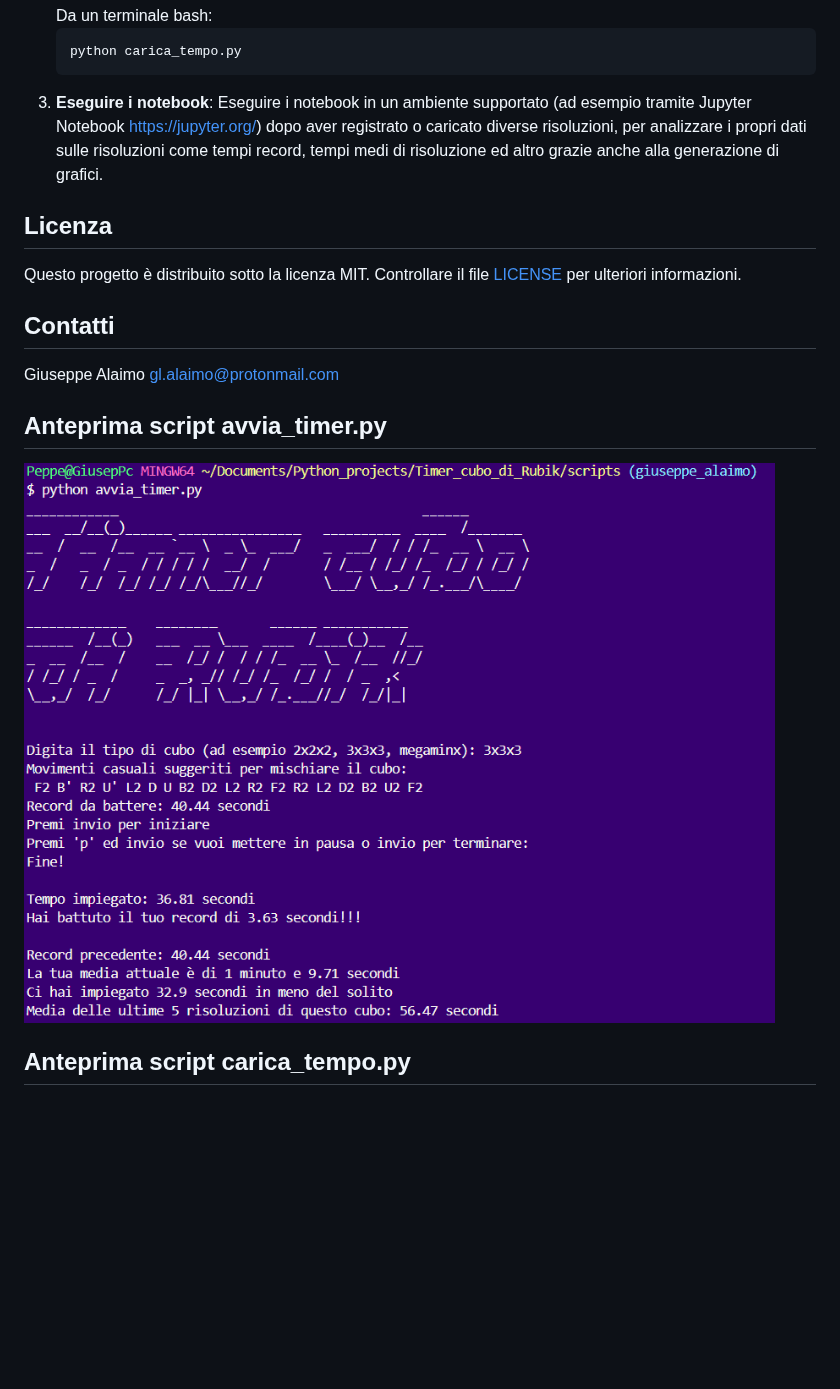
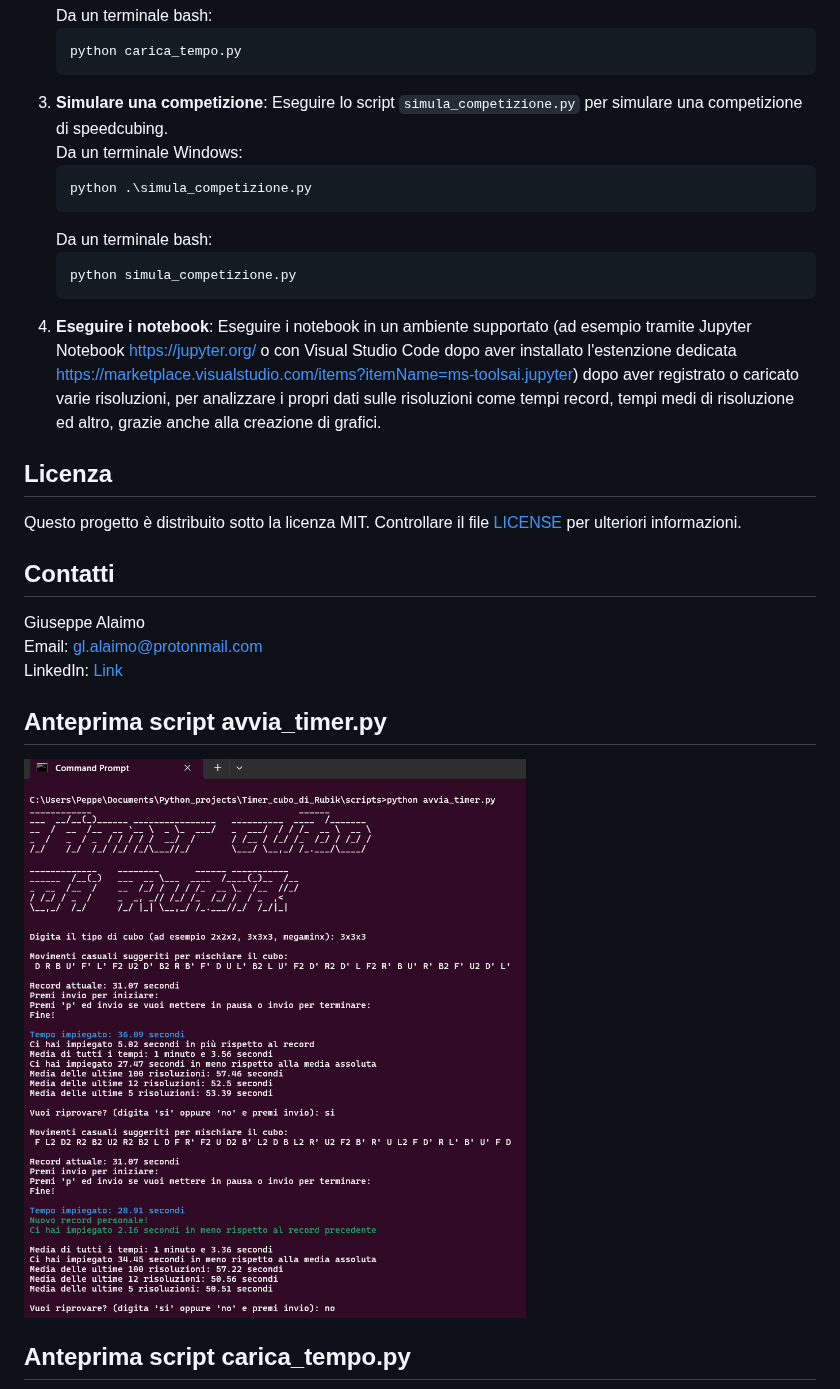
Before and after one commit to gl-alaimo/Timer_cubo_di_Rubik, a Markdown page: README.md, the part around one of its changes. Rendered like a GitHub page; pictures changed too: immagini/Anteprima_script_avvia_timer.png; blank space fills up the shorter version.

````diff
--- a/README.md
+++ b/README.md
@@ -40,14 +42,25 @@ Per prima cosa bisogna scaricare o clonare il progetto e poi andare nella cartel
    Da un terminale bash:
    ```
    python carica_tempo.py
-3. **Eseguire i notebook**:
-    Eseguire i notebook in un ambiente supportato (ad esempio tramite Jupyter Notebook https://jupyter.org/) dopo aver registrato o caricato diverse risoluzioni, per analizzare i propri dati sulle risoluzioni come tempi record, tempi medi di risoluzione ed altro grazie anche alla generazione di grafici.
+3. **Simulare una competizione**:
+    Eseguire lo script `simula_competizione.py` per simulare una competizione di speedcubing.<br>
+   Da un terminale Windows:
+   ```
+   python .\simula_competizione.py
+   ```
+   Da un terminale bash:
+   ```
+   python simula_competizione.py
+4. **Eseguire i notebook**:
+    Eseguire i notebook in un ambiente supportato (ad esempio tramite Jupyter Notebook https://jupyter.org/ o con Visual Studio Code dopo aver installato l'estenzione dedicata https://marketplace.visualstudio.com/items?itemName=ms-toolsai.jupyter) dopo aver registrato o caricato varie risoluzioni, per analizzare i propri dati sulle risoluzioni come tempi record, tempi medi di risoluzione ed altro, grazie anche alla creazione di grafici.
 
 ## Licenza
 Questo progetto è distribuito sotto la licenza MIT. Controllare il file <a href="LICENCE">LICENSE</a> per ulteriori informazioni.
 
 ## Contatti
-Giuseppe Alaimo gl.alaimo@protonmail.com
+Giuseppe Alaimo<br>
+Email: <a href="gl.alaimo@protonmail.com">gl.alaimo@protonmail.com</a><br>
+LinkedIn: <a href="https://www.linkedin.com/in/giuseppe-luca-alaimo-9875b32a1/">Link</a>
 
 ## Anteprima script avvia_timer.py
 <img src="immagini/Anteprima_script_avvia_timer.png">
````
Also changed, not shown: other parts of README.md (+7 -2 lines), immagini/Anteprima_script_carica_tempo.png, immagini/Anteprima_simula_competizione.png (added), 2 other files.
